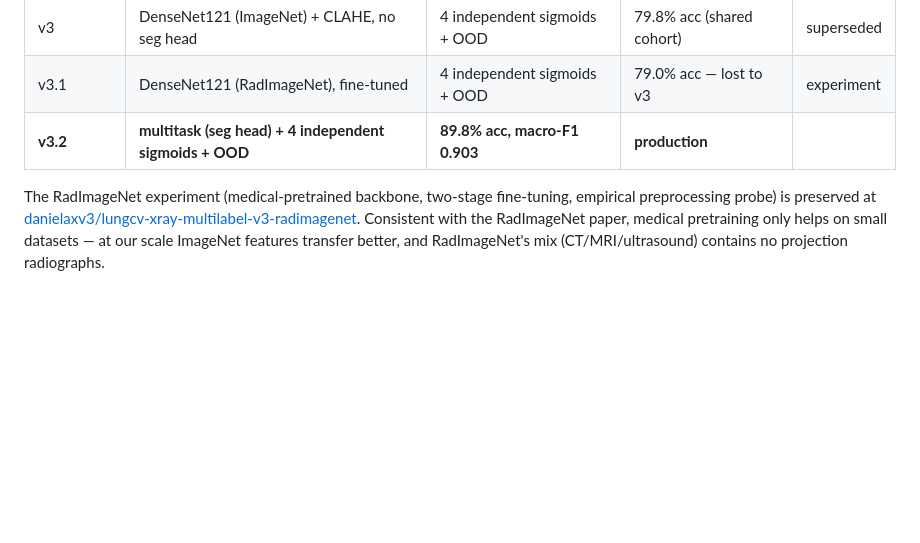
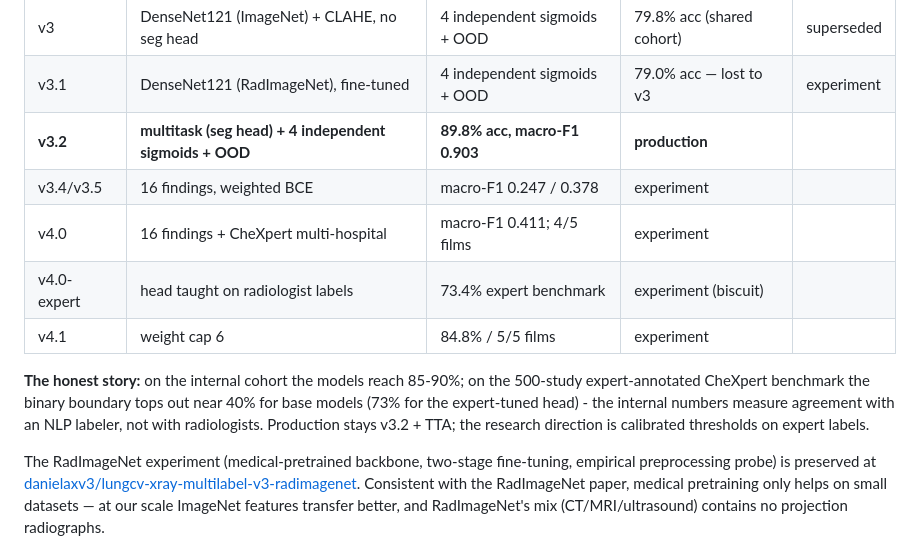
Before and after one commit to danielosinor123-gif/lungcv-xray-demo, a Markdown page: README.md, the part around the change. GitHub-like rendering; blank space fills up the shorter version.

Commit message:
README: v3.1-v4.1 history + the honest expert-benchmark story

```diff
--- a/README.md
+++ b/README.md
@@ -41,6 +41,16 @@ Uncertain-flag rate on familiar data: 6.4% (calibrated). Own-validation: 89.4% /
 | v3 | DenseNet121 (ImageNet) + CLAHE, no seg head | 4 independent sigmoids + OOD | 79.8% acc (shared cohort) | superseded |
 | v3.1 | DenseNet121 (RadImageNet), fine-tuned | 4 independent sigmoids + OOD | 79.0% acc — lost to v3 | experiment |
 | **v3.2** | **multitask (seg head) + 4 independent sigmoids + OOD** | **89.8% acc, macro-F1 0.903** | **production** |
+| v3.4/v3.5 | 16 findings, weighted BCE | macro-F1 0.247 / 0.378 | experiment |
+| v4.0 | 16 findings + CheXpert multi-hospital | macro-F1 0.411; 4/5 films | experiment |
+| v4.0-expert | head taught on radiologist labels | 73.4% expert benchmark | experiment (biscuit) |
+| v4.1 | weight cap 6 | 84.8% / 5/5 films | experiment |
+
+**The honest story:** on the internal cohort the models reach 85-90%; on the 500-study
+expert-annotated CheXpert benchmark the binary boundary tops out near 40% for base models
+(73% for the expert-tuned head) - the internal numbers measure agreement with an NLP
+labeler, not with radiologists. Production stays v3.2 + TTA; the research direction is
+calibrated thresholds on expert labels.
 
 The RadImageNet experiment (medical-pretrained backbone, two-stage fine-tuning,
 empirical preprocessing probe) is preserved at
```
